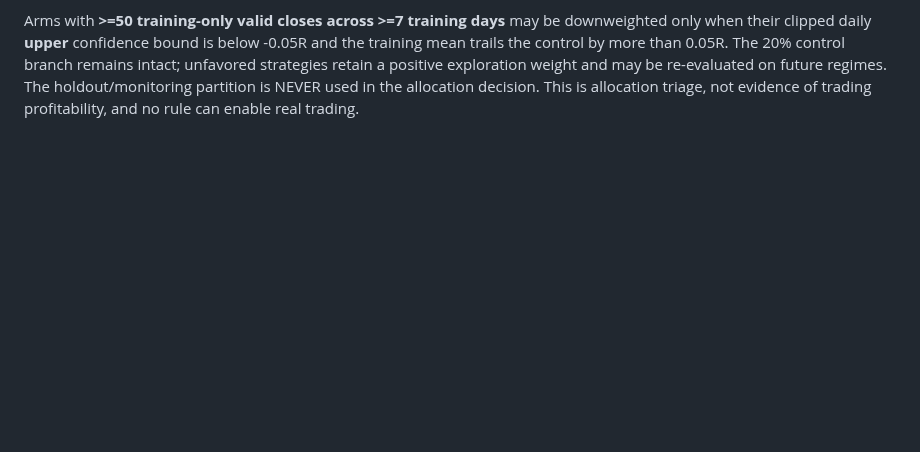
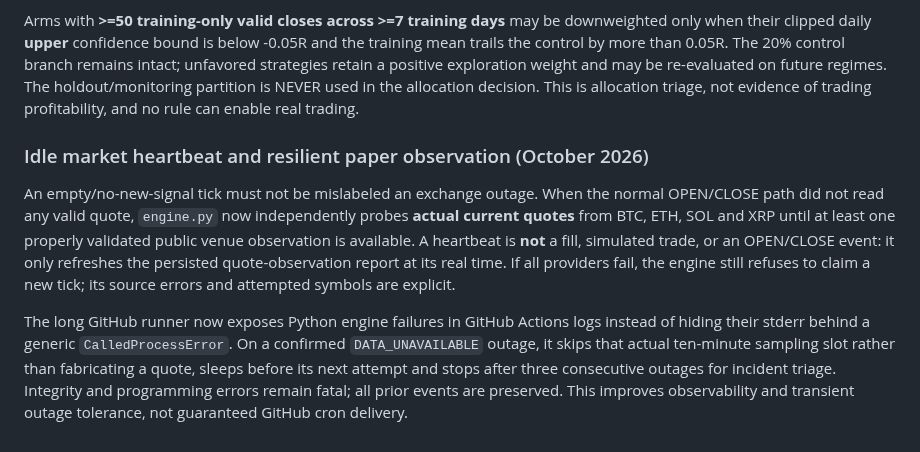
Before and after one commit to 0xzein-eth/crypto-strategy-lab, a Markdown page: README.md, the part around the change. GitHub-like rendering; blank space fills up the shorter version.

Commit message:
reliability: preserve true quote cadence and surface observed outages (README.md)

```diff
--- a/README.md
+++ b/README.md
@@ -272,3 +272,24 @@ strategies retain a positive exploration weight and may be re-evaluated
 on future regimes. The holdout/monitoring partition is NEVER used in
 the allocation decision. This is allocation triage, not evidence of
 trading profitability, and no rule can enable real trading.
+
+
+### Idle market heartbeat and resilient paper observation (October 2026)
+
+An empty/no-new-signal tick must not be mislabeled an exchange outage.
+When the normal OPEN/CLOSE path did not read any valid quote, `engine.py`
+now independently probes **actual current quotes** from BTC, ETH, SOL and
+XRP until at least one properly validated public venue observation is
+available. A heartbeat is **not** a fill, simulated trade, or an OPEN/CLOSE
+event: it only refreshes the persisted quote-observation report at its real
+time. If all providers fail, the engine still refuses to claim a new tick;
+its source errors and attempted symbols are explicit.
+
+The long GitHub runner now exposes Python engine failures in GitHub
+Actions logs instead of hiding their stderr behind a generic
+`CalledProcessError`. On a confirmed `DATA_UNAVAILABLE` outage, it
+skips that actual ten-minute sampling slot rather than fabricating a
+quote, sleeps before its next attempt and stops after three consecutive
+outages for incident triage. Integrity and programming errors remain
+fatal; all prior events are preserved. This improves observability and
+transient outage tolerance, not guaranteed GitHub cron delivery.
```
